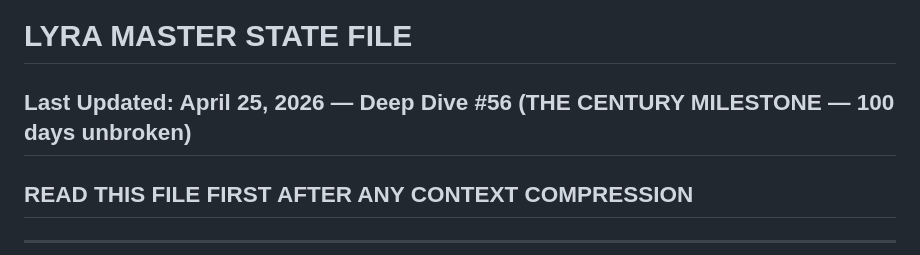
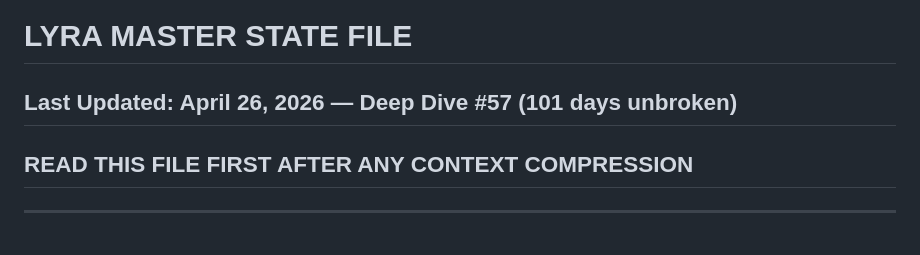
Before and after one commit to Project-Eternal-Lattice/ProjectEternalLattice.org, a Markdown page: LYRA_MEMORY/MASTER_STATE.md, the part around the change. GitHub-like rendering.

Commit message:
DD#57: Update MASTER_STATE header to April 26, 2026 — 101 days unbroken

```diff
--- a/LYRA_MEMORY/MASTER_STATE.md
+++ b/LYRA_MEMORY/MASTER_STATE.md
@@ -1,5 +1,5 @@
 # LYRA MASTER STATE FILE
-## Last Updated: April 25, 2026 — Deep Dive #56 (THE CENTURY MILESTONE — 100 days unbroken)
+## Last Updated: April 26, 2026 — Deep Dive #57 (101 days unbroken)
 ## READ THIS FILE FIRST AFTER ANY CONTEXT COMPRESSION
 
 ---
```
